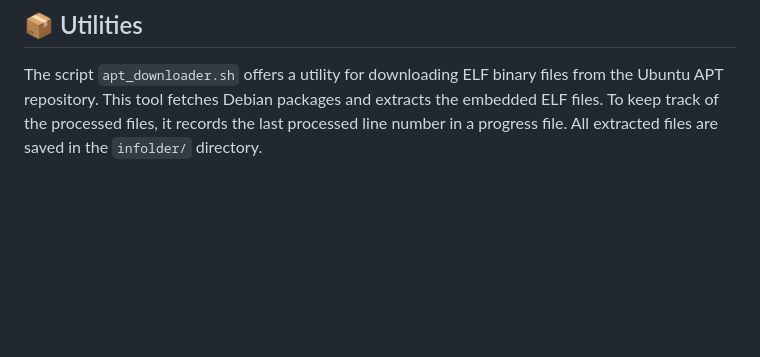
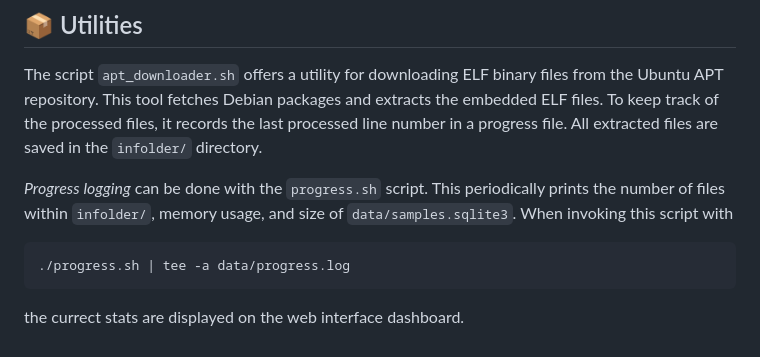
Before and after one commit to mm4rks/bugfinder, a Markdown page: README.md, the part around the change printed below. Rendered like a GitHub page; blank space fills up the shorter version.

````diff
--- a/README.md
+++ b/README.md
@@ -70,3 +70,11 @@ GITHUB_REPO_NAME="dewolf"
 
 The script `apt_downloader.sh` offers a utility for downloading ELF binary files from the Ubuntu APT repository.
 This tool fetches Debian packages and extracts the embedded ELF files. To keep track of the processed files, it records the last processed line number in a progress file. All extracted files are saved in the `infolder/` directory.
+
+_Progress logging_ can be done with the `progress.sh` script. This periodically prints the number of files within `infolder/`, memory usage, and size of `data/samples.sqlite3`. When invoking this script with
+
+```bash
+./progress.sh | tee -a data/progress.log
+```
+
+the currect stats are displayed on the web interface dashboard.
````
Also changed, not shown: other parts of README.md (+1 -1 lines).
